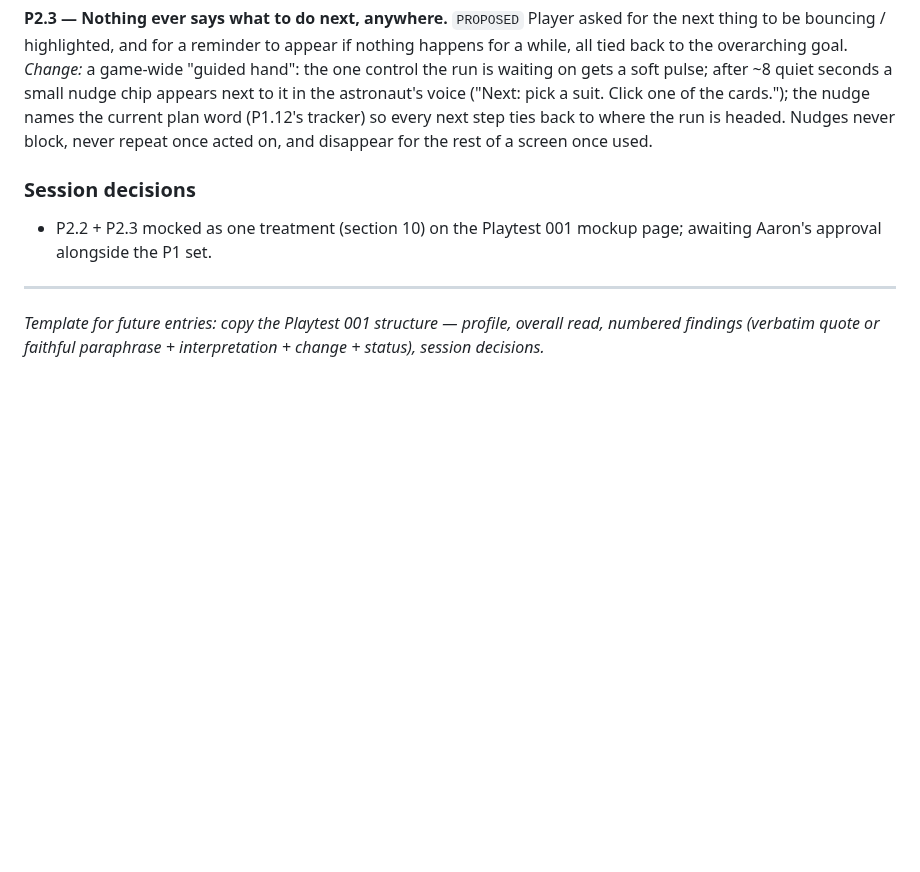
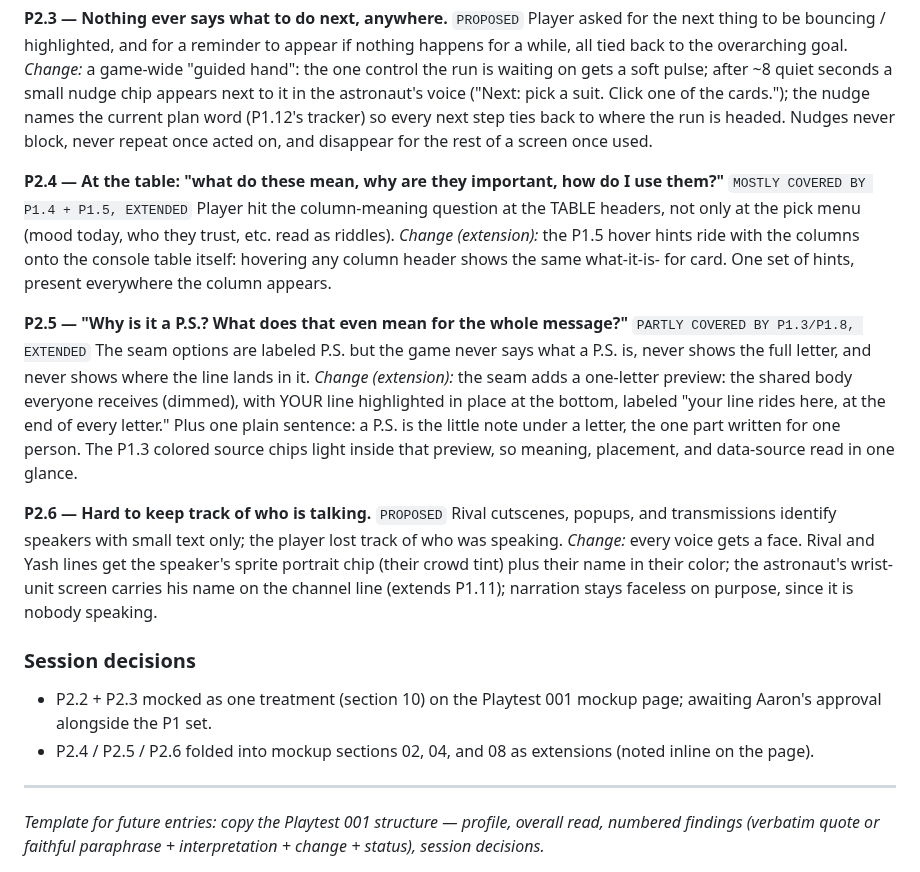
Before and after one commit to aselkridge/aarons-portfolio, a Markdown page: docs/PLAYTESTS.md, the part around the change. Drawn GitHub-style; blank space fills up the shorter version.

Commit message:
docs: PLAYTESTS.md logs P2.4-P2.6 (table header meanings, the P.S. explained, speaker faces)
Co-Authored-By: Claude Fable 5 <noreply@anthropic.com>
Claude-Session: https://claude.ai/code/session_01YQUMkFS4pGFQis3EqCKCBT

```diff
--- a/docs/PLAYTESTS.md
+++ b/docs/PLAYTESTS.md
@@ -193,10 +193,40 @@ cards."); the nudge names the current plan word (P1.12's tracker) so every
 next step ties back to where the run is headed. Nudges never block, never
 repeat once acted on, and disappear for the rest of a screen once used.
 
+**P2.4 — At the table: "what do these mean, why are they important, how
+do I use them?"** `MOSTLY COVERED BY P1.4 + P1.5, EXTENDED`
+Player hit the column-meaning question at the TABLE headers, not only at
+the pick menu (mood today, who they trust, etc. read as riddles).
+*Change (extension):* the P1.5 hover hints ride with the columns onto the
+console table itself: hovering any column header shows the same what-it-is-
+for card. One set of hints, present everywhere the column appears.
+
+**P2.5 — "Why is it a P.S.? What does that even mean for the whole
+message?"** `PARTLY COVERED BY P1.3/P1.8, EXTENDED`
+The seam options are labeled P.S. but the game never says what a P.S. is,
+never shows the full letter, and never shows where the line lands in it.
+*Change (extension):* the seam adds a one-letter preview: the shared body
+everyone receives (dimmed), with YOUR line highlighted in place at the
+bottom, labeled "your line rides here, at the end of every letter." Plus
+one plain sentence: a P.S. is the little note under a letter, the one part
+written for one person. The P1.3 colored source chips light inside that
+preview, so meaning, placement, and data-source read in one glance.
+
+**P2.6 — Hard to keep track of who is talking.** `PROPOSED`
+Rival cutscenes, popups, and transmissions identify speakers with small
+text only; the player lost track of who was speaking.
+*Change:* every voice gets a face. Rival and Yash lines get the speaker's
+sprite portrait chip (their crowd tint) plus their name in their color;
+the astronaut's wrist-unit screen carries his name on the channel line
+(extends P1.11); narration stays faceless on purpose, since it is nobody
+speaking.
+
 ### Session decisions
 
 - P2.2 + P2.3 mocked as one treatment (section 10) on the Playtest 001
   mockup page; awaiting Aaron's approval alongside the P1 set.
+- P2.4 / P2.5 / P2.6 folded into mockup sections 02, 04, and 08 as
+  extensions (noted inline on the page).
 
 ---
 
```
